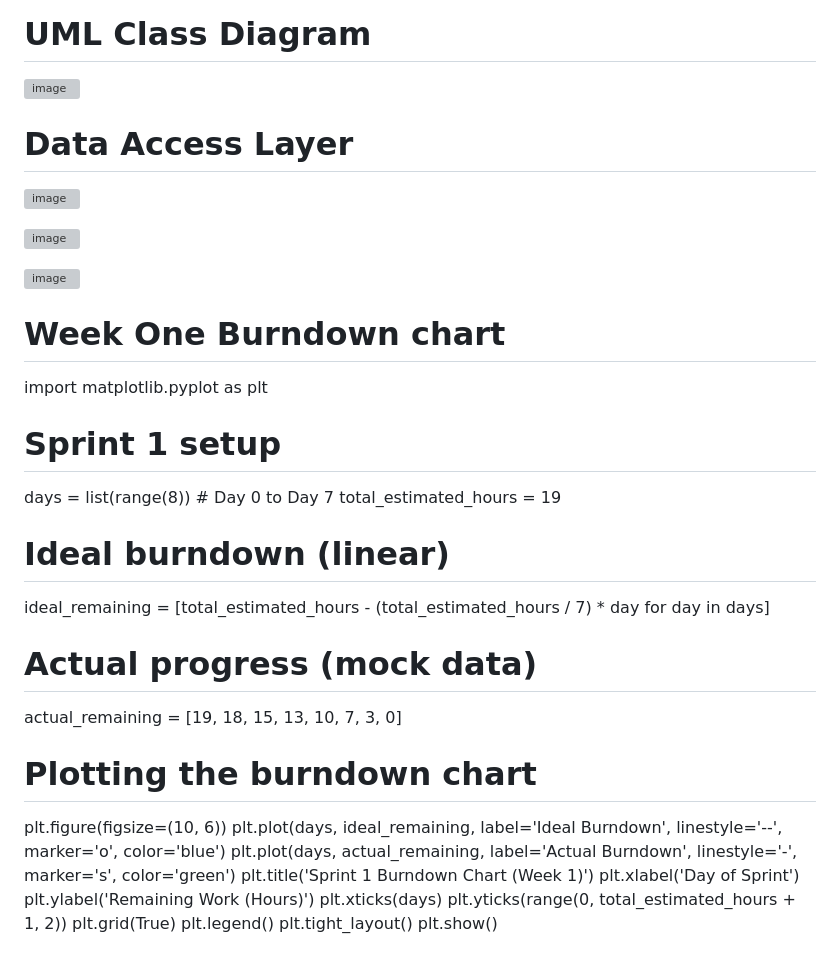
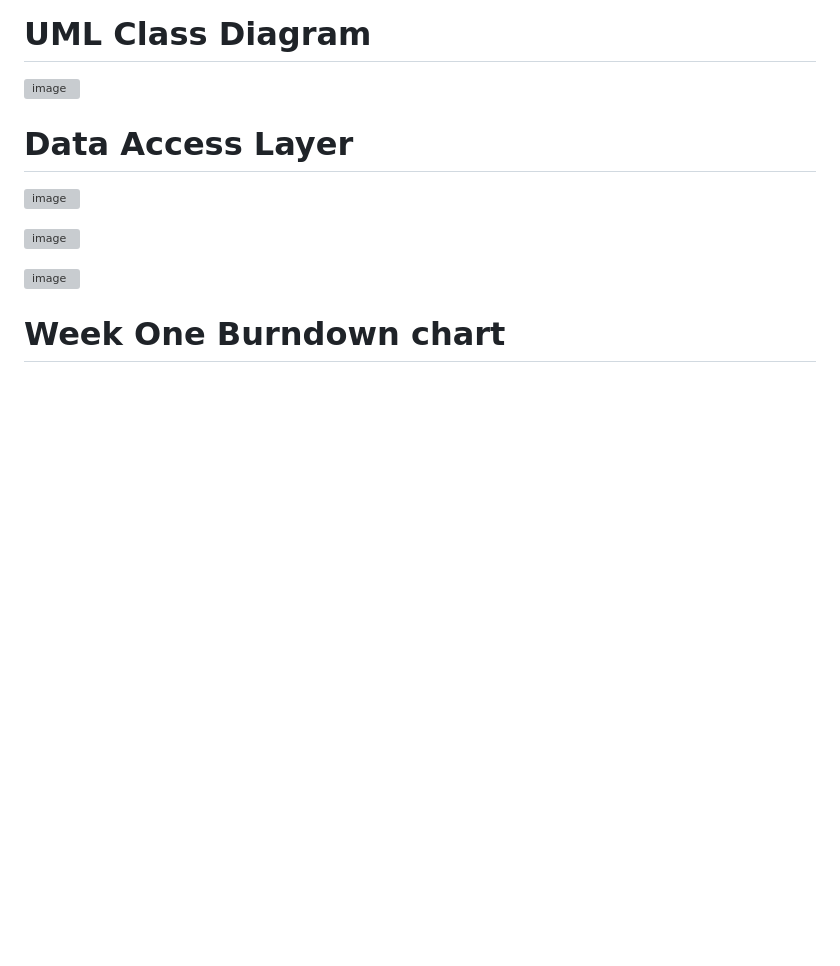
Before and after one commit to Mimskeys1/Covid-Stock-Tracker, a Markdown page: README.md, the part around the change. Rendered like a GitHub page; blank space fills up the shorter version; grey boxes are pictures that could not be loaded.

```diff
--- a/README.md
+++ b/README.md
@@ -80,28 +80,3 @@ Number | Requirement | Testable |
 
 
 <h1><p align="center"></p>Week One Burndown chart</h1>
-import matplotlib.pyplot as plt
-
-# Sprint 1 setup
-days = list(range(8))  # Day 0 to Day 7
-total_estimated_hours = 19
-
-# Ideal burndown (linear)
-ideal_remaining = [total_estimated_hours - (total_estimated_hours / 7) * day for day in days]
-
-# Actual progress (mock data)
-actual_remaining = [19, 18, 15, 13, 10, 7, 3, 0]
-
-# Plotting the burndown chart
-plt.figure(figsize=(10, 6))
-plt.plot(days, ideal_remaining, label='Ideal Burndown', linestyle='--', marker='o', color='blue')
-plt.plot(days, actual_remaining, label='Actual Burndown', linestyle='-', marker='s', color='green')
-plt.title('Sprint 1 Burndown Chart (Week 1)')
-plt.xlabel('Day of Sprint')
-plt.ylabel('Remaining Work (Hours)')
-plt.xticks(days)
-plt.yticks(range(0, total_estimated_hours + 1, 2))
-plt.grid(True)
-plt.legend()
-plt.tight_layout()
-plt.show()
```
